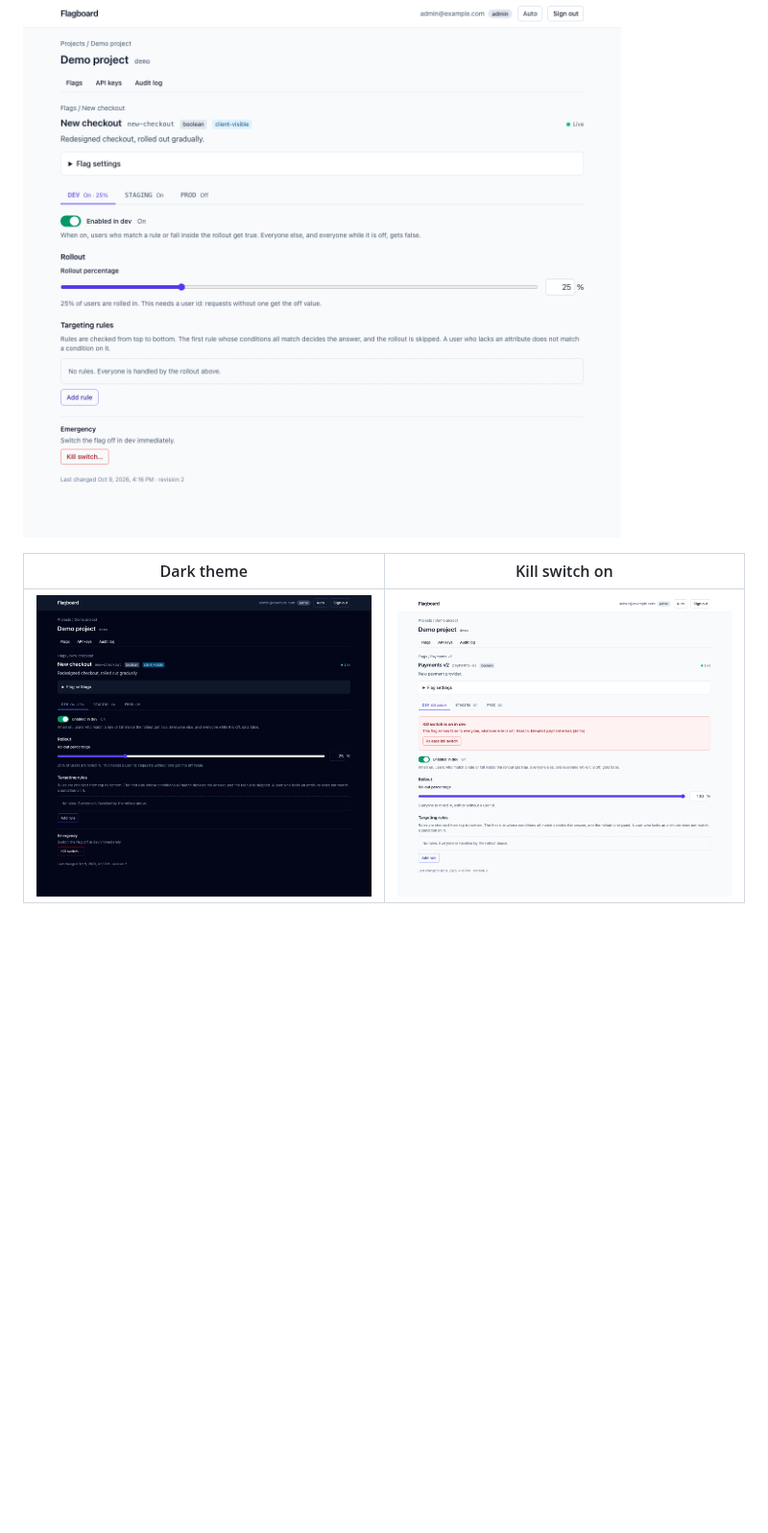
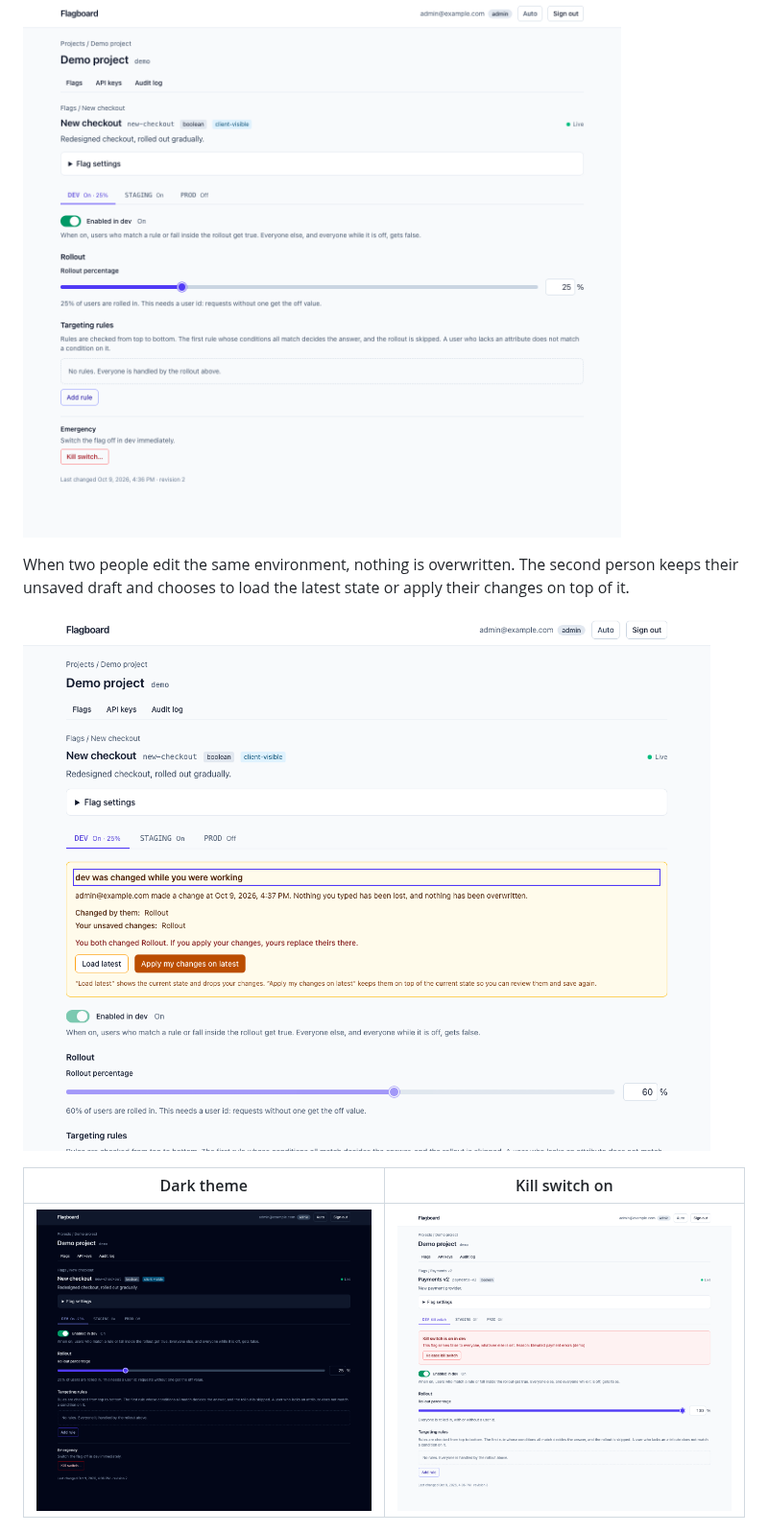
Before and after one commit to sotream/nuxt-flagboard, a Markdown page: README.md, the part around the change. Shown at 96% size. GitHub-like rendering; pictures changed too: docs/images/conflict-banner.png (added), docs/images/flag-detail-dark.png, docs/images/flag-detail.png; blank space fills up the shorter version.

```diff
--- a/README.md
+++ b/README.md
@@ -11,6 +11,11 @@ It is a portfolio project. It is built to be read and explained, not to be deplo
 Taken from the seeded demo data (`pnpm db:seed`), so they show what you get after the quick start.
 
 ![A flag with environment tabs, an enabled switch, a 25% rollout and targeting rules](docs/images/flag-detail.png)
+
+When two people edit the same environment, nothing is overwritten. The second person keeps their unsaved draft and
+chooses to load the latest state or apply their changes on top of it.
+
+![The conflict banner: a rollout edited by two people at once](docs/images/conflict-banner.png)
 
 | Dark theme                                                           | Kill switch on                                                 |
 | -------------------------------------------------------------------- | -------------------------------------------------------------- |
```
Also changed, not shown: 2 other files.
